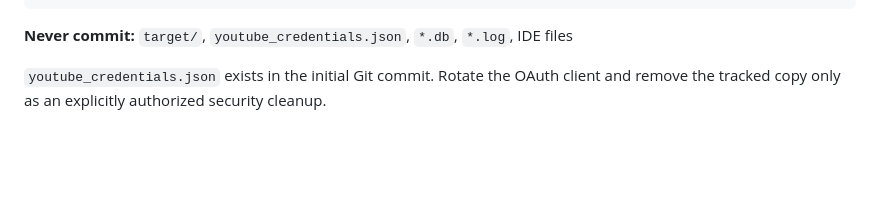
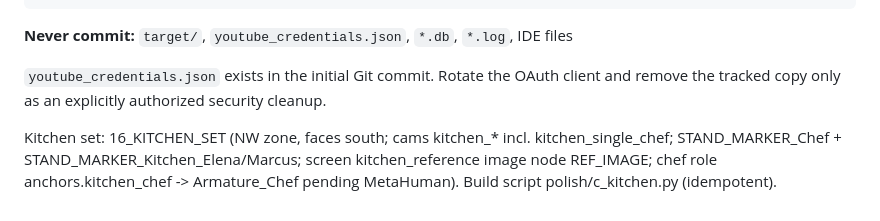
Before and after one commit to Snapwave333/Clearly-Drawn-News, a Markdown page: CLAUDE.md, the part around the change. Rendered like a GitHub page; blank space fills up the shorter version.

```diff
--- a/CLAUDE.md
+++ b/CLAUDE.md
@@ -235,3 +235,5 @@ git push
 **Never commit:** `target/`, `youtube_credentials.json`, `*.db`, `*.log`, IDE files
 
 `youtube_credentials.json` exists in the initial Git commit. Rotate the OAuth client and remove the tracked copy only as an explicitly authorized security cleanup.
+
+Kitchen set: 16_KITCHEN_SET (NW zone, faces south; cams kitchen_* incl. kitchen_single_chef; STAND_MARKER_Chef + STAND_MARKER_Kitchen_Elena/Marcus; screen kitchen_reference image node REF_IMAGE; chef role anchors.kitchen_chef -> Armature_Chef pending MetaHuman). Build script polish/c_kitchen.py (idempotent).
```
Also changed, not shown: blender/studio_optimization_report.md (+27 -0 lines).
